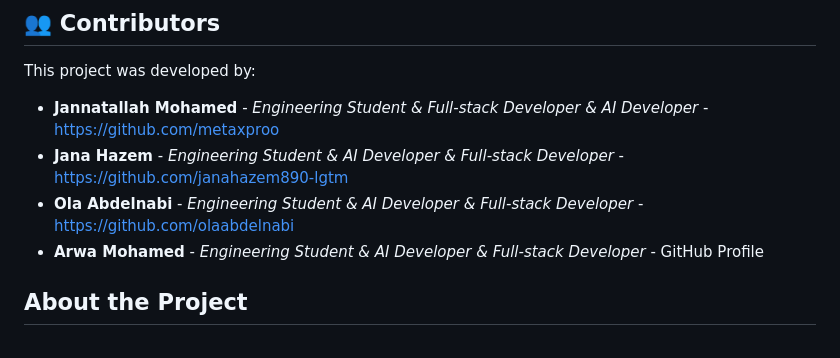
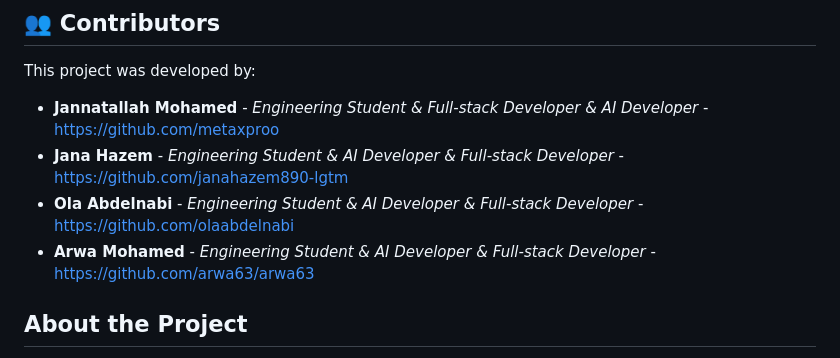
Before and after one commit to metaxproo/emergency-detection-system-, a Markdown page: README.md, the part around the change. GitHub-like rendering.

````diff
--- a/README.md
+++ b/README.md
@@ -65,7 +65,7 @@ This project was developed by:
  * **Jannatallah Mohamed** - *Engineering Student & Full-stack Developer & AI Developer* - https://github.com/metaxproo
  * **Jana Hazem** - *Engineering Student & AI Developer & Full-stack Developer* - https://github.com/janahazem890-lgtm
  * **Ola Abdelnabi** - *Engineering Student & AI Developer & Full-stack Developer*  -https://github.com/olaabdelnabi
- * **Arwa Mohamed** - *Engineering Student & AI Developer & Full-stack Developer* - GitHub Profile
+ * **Arwa Mohamed** - *Engineering Student & AI Developer & Full-stack Developer* -https://github.com/arwa63/arwa63
 ##  About the Project
 Developed as part of an engineering curriculum focusing on the integration of AI computer vision alerts with functional, user-centric web interfaces.
 ```
````
